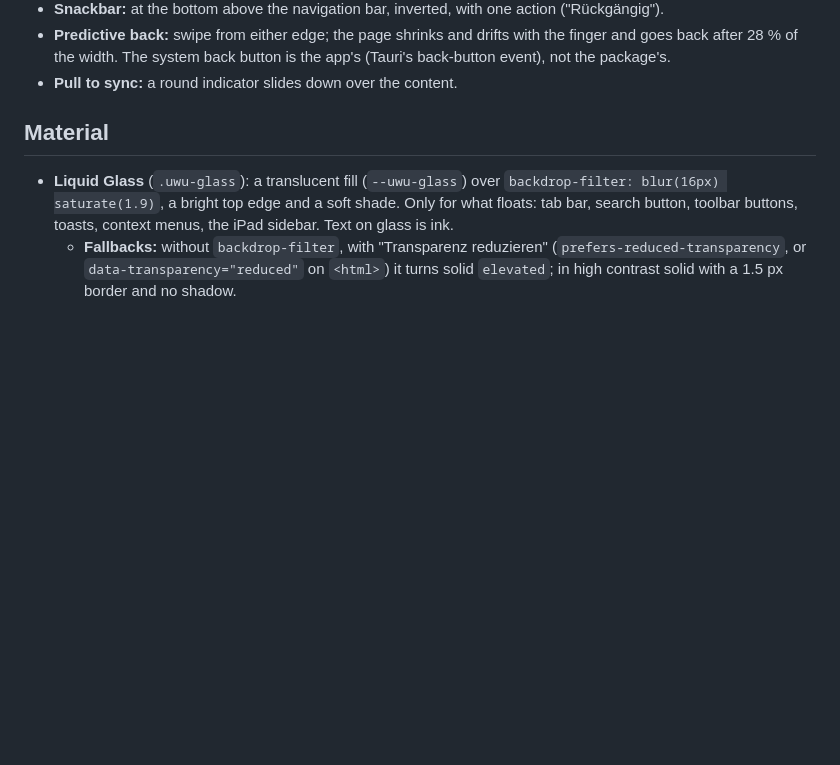
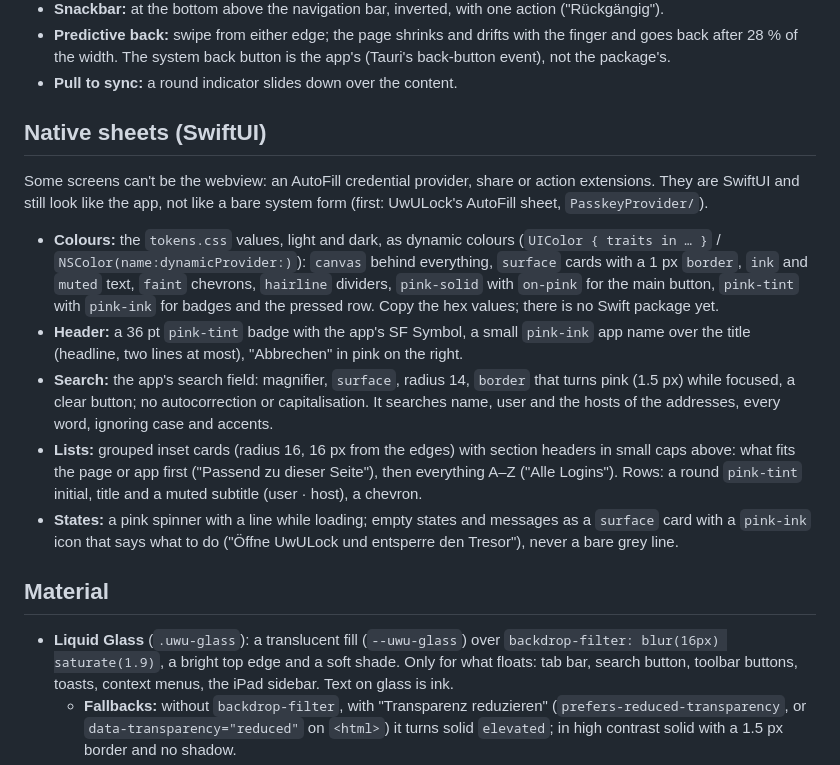
Before and after one commit to MinifyX/UwUSuite-Design, a Markdown page: docs/mobile.md, the part around the change. Rendered like a GitHub page; blank space fills up the shorter version.

Commit message:
Docs: native SwiftUI-Blätter (AutoFill) im UwU-Look
Co-Authored-By: Claude Opus 5.5 <noreply@anthropic.com>

```diff
--- a/docs/mobile.md
+++ b/docs/mobile.md
@@ -111,6 +111,33 @@ render.
   with the finger and goes back after 28 % of the width. The system back
   button is the app's (Tauri's back-button event), not the package's.
 - **Pull to sync:** a round indicator slides down over the content.
+
+## Native sheets (SwiftUI)
+
+Some screens can't be the webview: an AutoFill credential provider, share or
+action extensions. They are SwiftUI and still look like the app, not like a
+bare system form (first: UwULock's AutoFill sheet, `PasskeyProvider/`).
+
+- **Colours:** the `tokens.css` values, light and dark, as dynamic colours
+  (`UIColor { traits in … }` / `NSColor(name:dynamicProvider:)`): `canvas`
+  behind everything, `surface` cards with a 1 px `border`, `ink` and `muted`
+  text, `faint` chevrons, `hairline` dividers, `pink-solid` with `on-pink`
+  for the main button, `pink-tint` with `pink-ink` for badges and the pressed
+  row. Copy the hex values; there is no Swift package yet.
+- **Header:** a 36 pt `pink-tint` badge with the app's SF Symbol, a small
+  `pink-ink` app name over the title (headline, two lines at most), "Abbrechen"
+  in pink on the right.
+- **Search:** the app's search field: magnifier, `surface`, radius 14,
+  `border` that turns pink (1.5 px) while focused, a clear button; no
+  autocorrection or capitalisation. It searches name, user and the hosts of
+  the addresses, every word, ignoring case and accents.
+- **Lists:** grouped inset cards (radius 16, 16 px from the edges) with
+  section headers in small caps above: what fits the page or app first ("Passend
+  zu dieser Seite"), then everything A–Z ("Alle Logins"). Rows: a round
+  `pink-tint` initial, title and a muted subtitle (user · host), a chevron.
+- **States:** a pink spinner with a line while loading; empty states and
+  messages as a `surface` card with a `pink-ink` icon that says what to do
+  ("Öffne UwULock und entsperre den Tresor"), never a bare grey line.
 
 ## Material
 
```
Also changed, not shown: CHANGELOG.md (+6 -0 lines).
